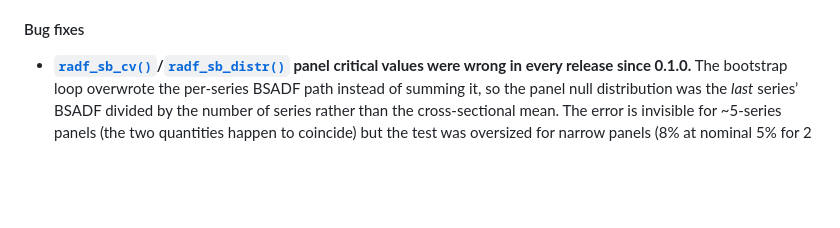
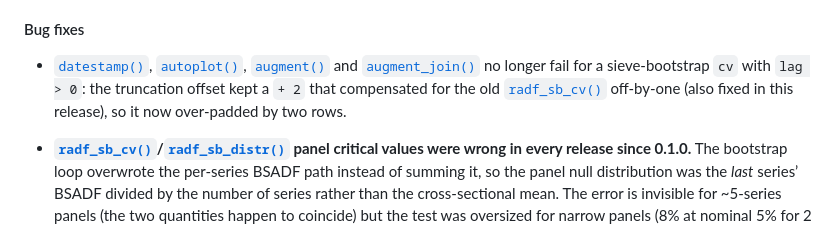
Before and after one commit to kvasilopoulos/exuber, a Markdown page: news/index.md, the part around the change. GitHub-like rendering; blank space fills up the shorter version.

Commit message:
Deploying to gh-pages from @ kvasilopoulos/exuber@2b1957185097111b2a32b484446bb458e1096a43 🚀

```diff
--- a/news/index.md
+++ b/news/index.md
@@ -345,6 +345,16 @@ checked and how.
   the package’s own generators.
 
 #### Bug fixes
+
+- [`datestamp()`](https://kvasilopoulos.github.io/exuber/reference/datestamp.md),
+  [`autoplot()`](https://ggplot2.tidyverse.org/reference/autoplot.html),
+  [`augment()`](https://generics.r-lib.org/reference/augment.html) and
+  [`augment_join()`](https://kvasilopoulos.github.io/exuber/reference/augment_join.md)
+  no longer fail for a sieve-bootstrap `cv` with `lag > 0`: the
+  truncation offset kept a `+ 2` that compensated for the old
+  [`radf_sb_cv()`](https://kvasilopoulos.github.io/exuber/reference/radf_sb_cv.md)
+  off-by-one (also fixed in this release), so it now over-padded by two
+  rows.
 
 - **[`radf_sb_cv()`](https://kvasilopoulos.github.io/exuber/reference/radf_sb_cv.md)/[`radf_sb_distr()`](https://kvasilopoulos.github.io/exuber/reference/radf_sb_cv.md)
   panel critical values were wrong in every release since 0.1.0.** The
```
Also changed, not shown: reference/radf_sb_cv.md (+1 -3 lines), reference/radf_sb_cv-1.png, reference/radf_sb_cv-2.png, 4 other files.
